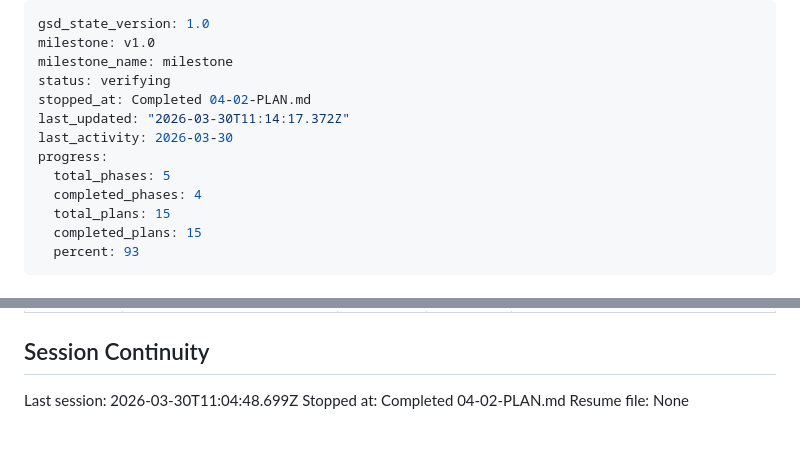
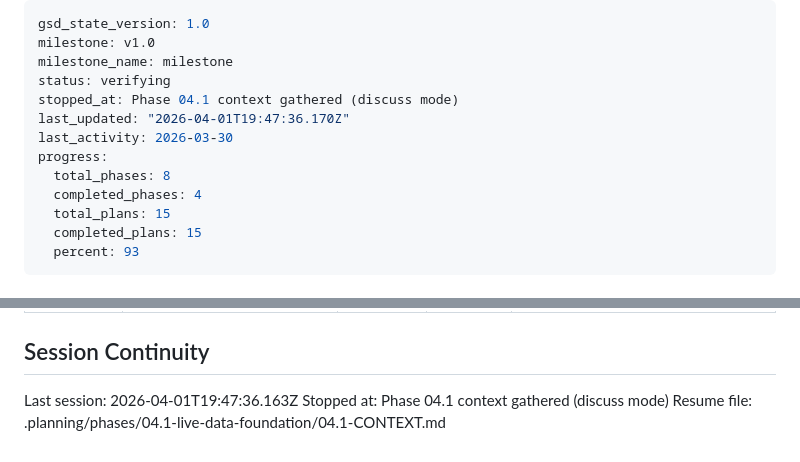
Before and after one commit to hokaradag/fiyatcep, a Markdown page: .planning/STATE.md, 2 parts joined by grey strips. GitHub-like rendering.

Commit message:
docs(state): record phase 04.1 context session

```diff
--- a/.planning/STATE.md
+++ b/.planning/STATE.md
@@ -3,11 +3,11 @@ gsd_state_version: 1.0
 milestone: v1.0
 milestone_name: milestone
 status: verifying
-stopped_at: Completed 04-02-PLAN.md
-last_updated: "2026-03-30T11:14:17.372Z"
+stopped_at: Phase 04.1 context gathered (discuss mode)
+last_updated: "2026-04-01T19:47:36.170Z"
 last_activity: 2026-03-30
 progress:
-  total_phases: 5
+  total_phases: 8
   completed_phases: 4
   total_plans: 15
   completed_plans: 15
@@ -134,6 +134,6 @@ None yet.
 
 ## Session Continuity
 
-Last session: 2026-03-30T11:04:48.699Z
-Stopped at: Completed 04-02-PLAN.md
-Resume file: None
+Last session: 2026-04-01T19:47:36.163Z
+Stopped at: Phase 04.1 context gathered (discuss mode)
+Resume file: .planning/phases/04.1-live-data-foundation/04.1-CONTEXT.md
```
